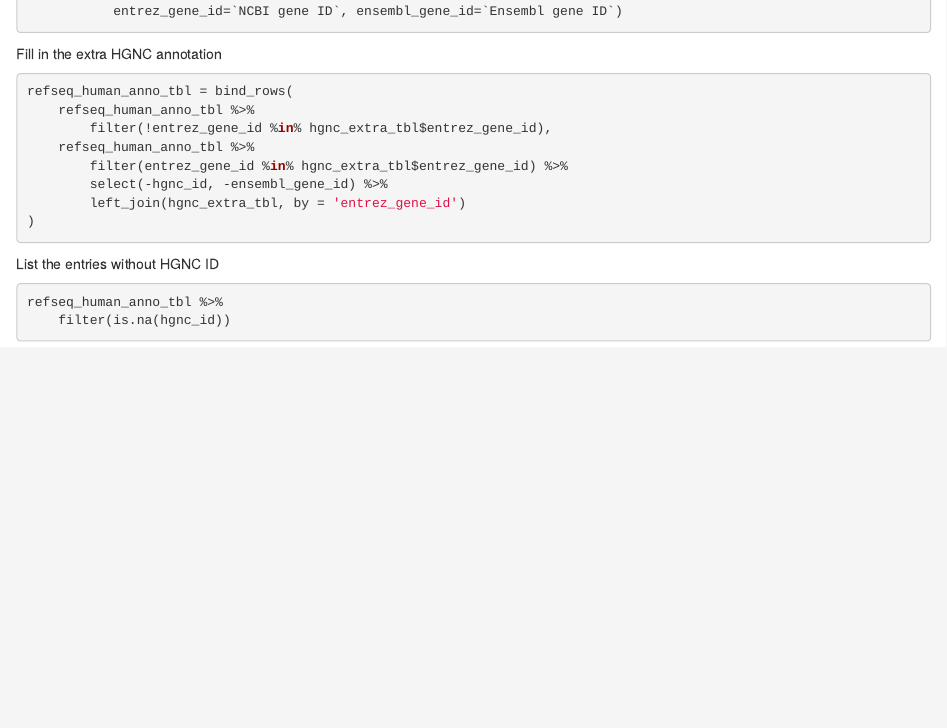
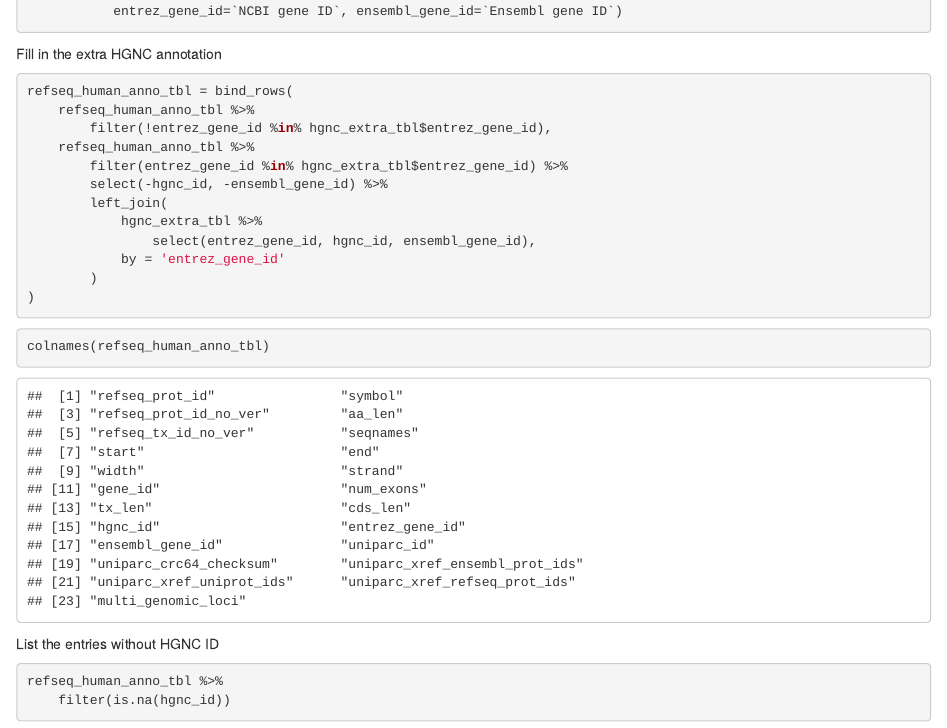
Before and after one commit to ccwang002/cptac_proteome_preprocess, an R Markdown document (annotation/refseq_20160914/notebooks/01_cptac_refseq_granges_annotation.Rmd): the page in a window 1100 px wide, from 10560 px down. The pictures show the output file annotation/refseq_20160914/notebooks/01_cptac_refseq_granges_annotation.html that the author committed with the source, opened offline.

Commit message:
Fix symbol loss during HGNC ID recovery

````diff
--- a/annotation/refseq_20160914/notebooks/01_cptac_refseq_granges_annotation.Rmd
+++ b/annotation/refseq_20160914/notebooks/01_cptac_refseq_granges_annotation.Rmd
@@ -333,8 +333,16 @@ refseq_human_anno_tbl = bind_rows(
     refseq_human_anno_tbl %>%
         filter(entrez_gene_id %in% hgnc_extra_tbl$entrez_gene_id) %>%
         select(-hgnc_id, -ensembl_gene_id) %>%
-        left_join(hgnc_extra_tbl, by = 'entrez_gene_id')
+        left_join(
+            hgnc_extra_tbl %>%
+                select(entrez_gene_id, hgnc_id, ensembl_gene_id),
+            by = 'entrez_gene_id'
+        )
 )
+```
+
+```{r}
+colnames(refseq_human_anno_tbl)
 ```
 
 List the entries without HGNC ID
````
Also changed, not shown: annotation/refseq_20180629/notebooks/01_cptac3_refseq_granges_annotation.Rmd (+9 -1 lines), annotation/refseq_20160914/notebooks/01_cptac_refseq_granges_annotation.html, annotation/refseq_20180629/notebooks/01_cptac3_refseq_granges_annotation.html, annotation/refseq_20180629/tracked_results/refseq_20180629_human_only_all_loci_GRangesList.rds, 3 other files.
